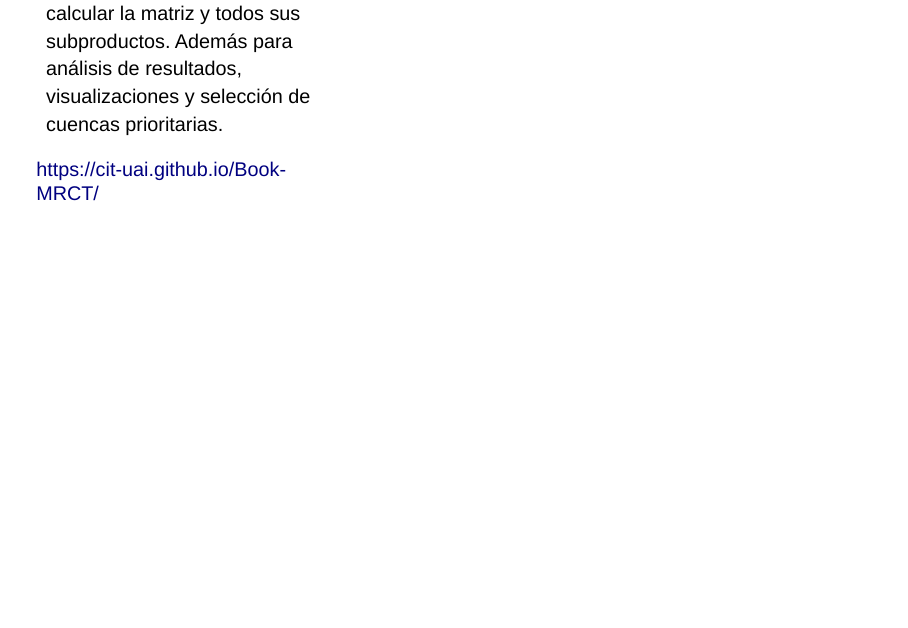
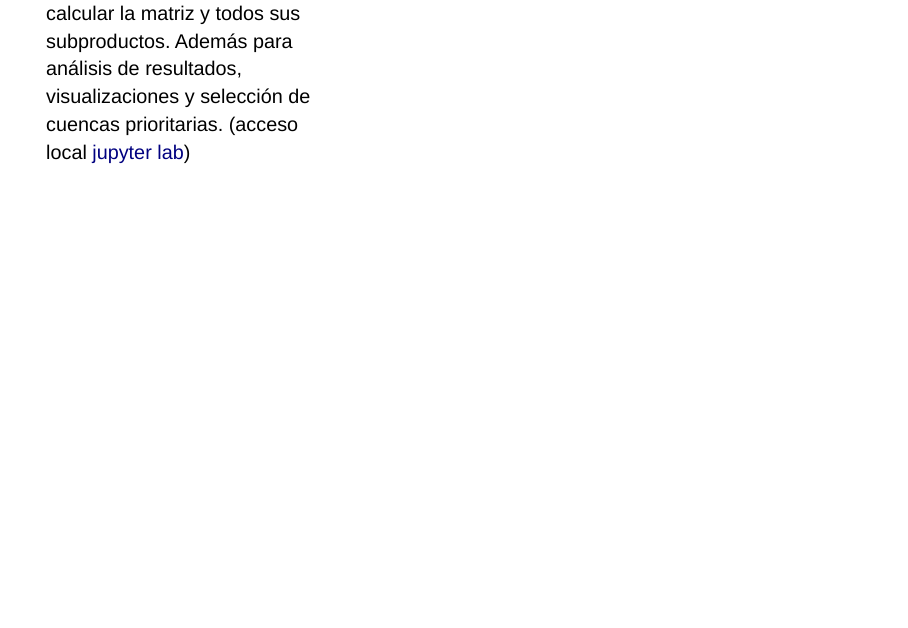
Before and after one commit to CIT-UAI/presentacion-mrct-cit, a Quarto document (presentacion_mrct.qmd): page 45 of 50. Rendered offline with R 4.5, knitr and Pandoc in place of Quarto, with nearby package versions; drawn as Slidy slides in place of the format the file asks for.

Commit message:
add link jupyter lab

```diff
--- a/presentacion_mrct.qmd
+++ b/presentacion_mrct.qmd
@@ -777,7 +777,6 @@ Usar este mapa para explorar las cuencas dentro de buffers de 50 km alrededor de
 - Librería Python de alto nivel para calcular indicadores y componentes de la matriz.
-- Notebooks **Jupyter** con código documentado para calcular la matriz y todos sus subproductos. Además para análisis de resultados, visualizaciones y selección de cuencas prioritarias.
+- Notebooks **Jupyter** con código documentado para calcular la matriz y todos sus subproductos. Además para análisis de resultados, visualizaciones y selección de cuencas prioritarias. (acceso local [jupyter lab](http://localhost:8888/lab/tree/jupyter-notebooks/MRCT_Tutorial_Academico/MRCT_Tutorial_Academico.ipynb))
 
-<https://cit-uai.github.io/Book-MRCT/>
 
 :::
 ::: {.column .p_small_m width="10%"}
```
Also changed, not shown: presentacion_mrct.html, presentacion_mrct.qmd (2 more changed lines).
